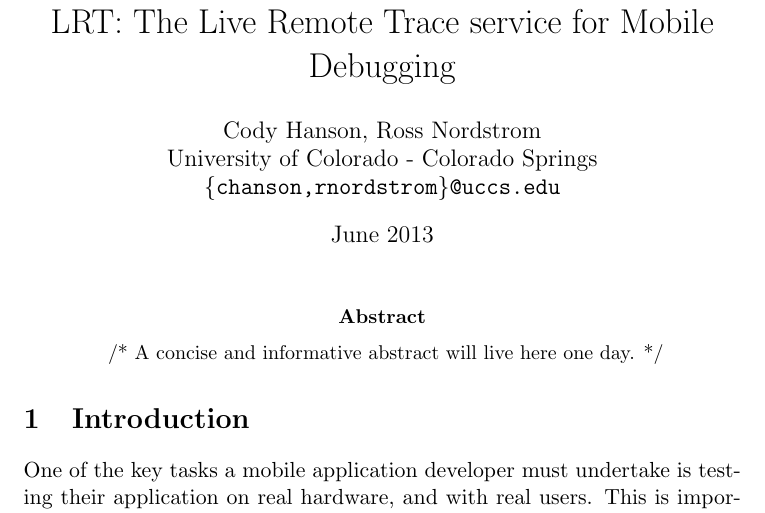
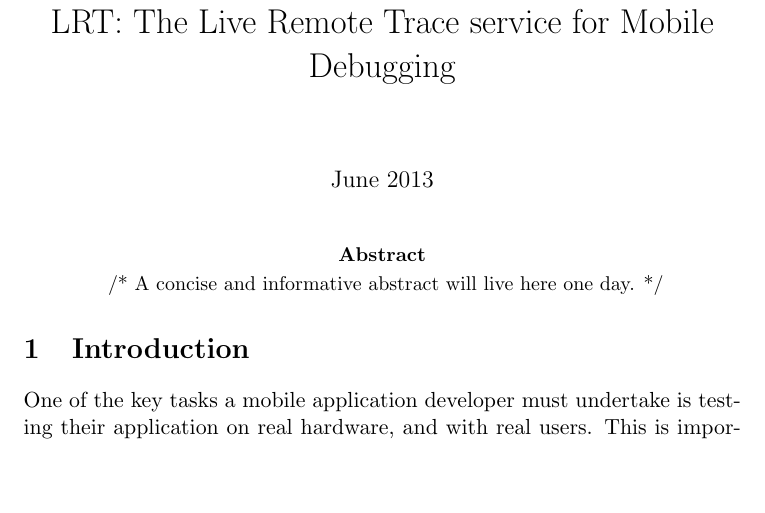
Before and after one commit to codyhanson/LRT, a LaTeX paper (papers/proposal/proposal.tex): part of page 1 of 4, cut so that both start at the same text, the shorter picture padded with empty space. Compiled offline with pdfLaTeX.

Commit message:
Redacted names for submission

```diff
--- a/papers/proposal/proposal.tex
+++ b/papers/proposal/proposal.tex
@@ -9,10 +9,10 @@
 
 \begin{document}
 \title{LRT: The Live Remote Trace service for Mobile Debugging}
-\author{Cody Hanson, Ross Nordstrom\\
-        University of Colorado - Colorado Springs\\
-        \texttt{\{chanson,rnordstrom\}@uccs.edu}
-       }
+%\author{Cody Hanson, Ross Nordstrom\\
+%        University of Colorado - Colorado Springs\\
+%        \texttt{\{chanson,rnordstrom\}@uccs.edu}
+%       }
 \date{June 2013}
 
 \maketitle
```
